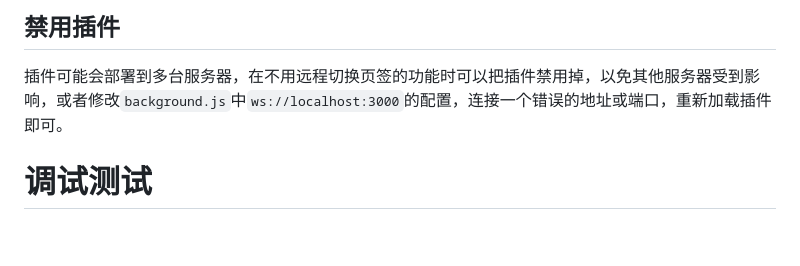
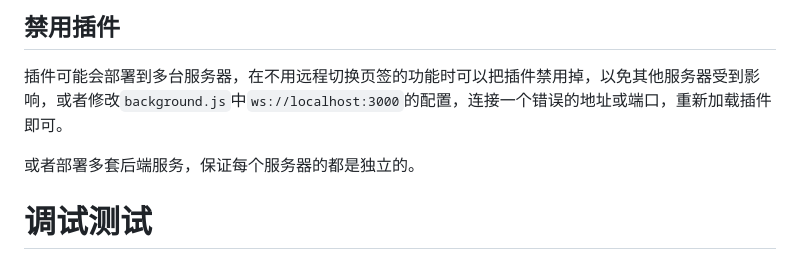
Before and after one commit to FengZh61/CrossTabControl, a Markdown page: README.md, the part around the change. GitHub-like rendering; blank space fills up the shorter version.

```diff
--- a/README.md
+++ b/README.md
@@ -36,6 +36,8 @@
 ## 禁用插件
 插件可能会部署到多台服务器，在不用远程切换页签的功能时可以把插件禁用掉，以免其他服务器受到影响，或者修改`background.js`中`ws://localhost:3000`的配置，连接一个错误的地址或端口，重新加载插件即可。
 
+或者部署多套后端服务，保证每个服务器的都是独立的。
+
 # 调试测试
 
 ## 端口配置
```
